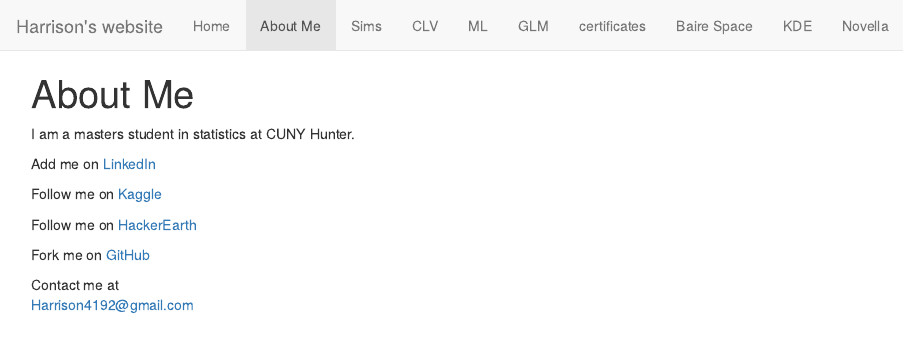
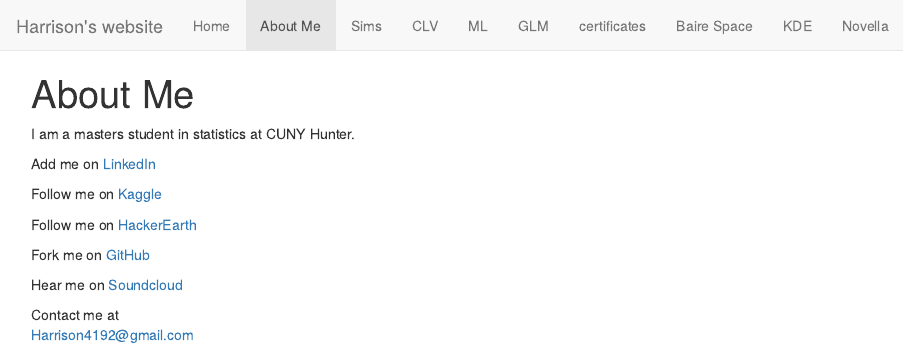
Before and after one commit to Harrison4192/Simulacra, an R Markdown document (about.Rmd): the page in a window 1100 px wide, from its top. The pictures show the output file about.html that the author committed with the source, opened offline; library style sheets and scripts come from the installed R packages.

Commit message:
added soundcloud

```diff
--- a/about.Rmd
+++ b/about.Rmd
@@ -14,4 +14,6 @@ Follow me on [HackerEarth](https://www.hackerearth.com/@dispatche/activity/hacke
 
 Fork me on [GitHub](https://github.com/Harrison4192)
 
+Hear me on [Soundcloud](https://soundcloud.com/harrison-tietze)
+
 Contact me at <p style="color: blue">Harrison4192@gmail.com</p>
```
Also changed, not shown: about.html.
